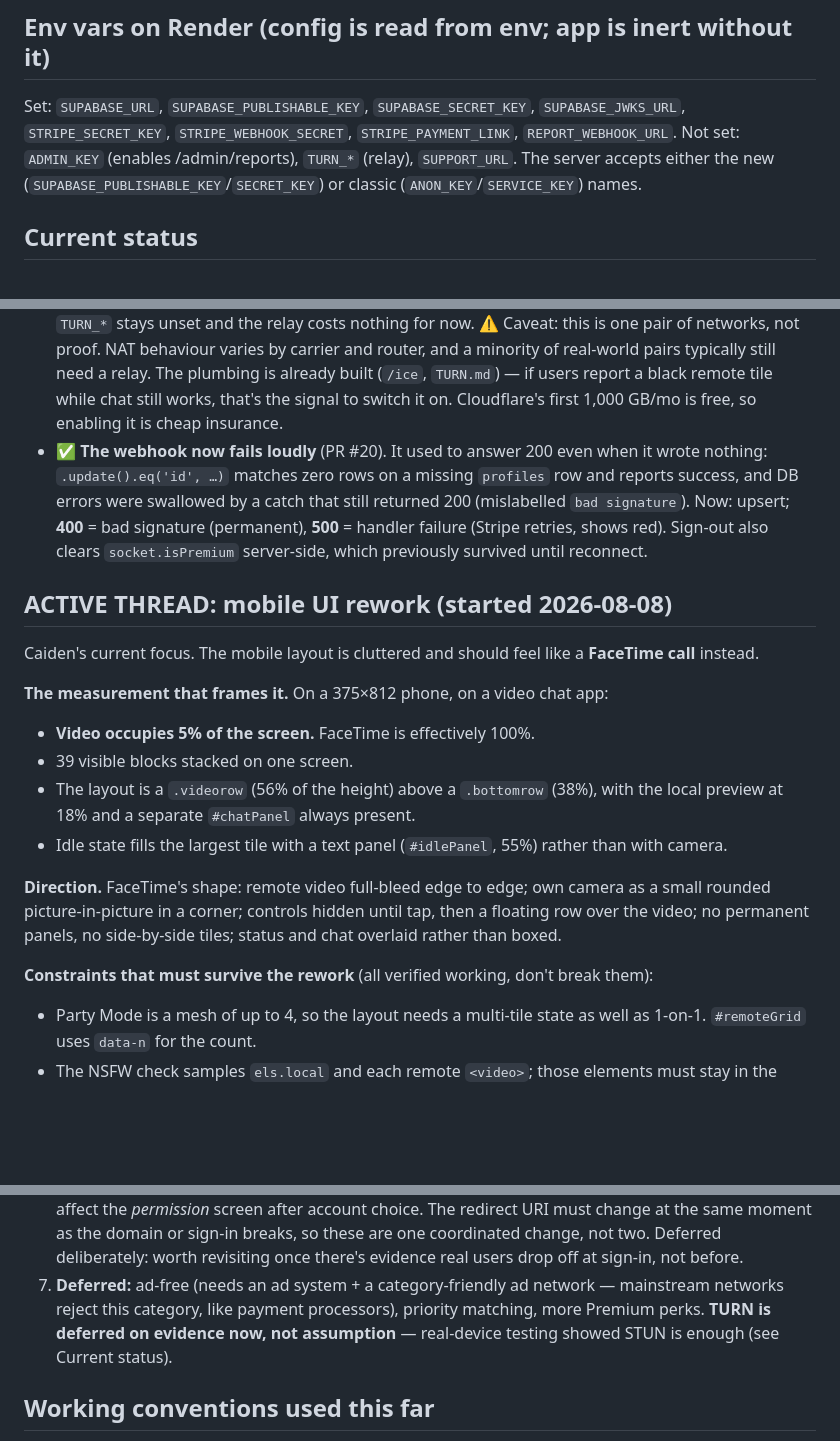
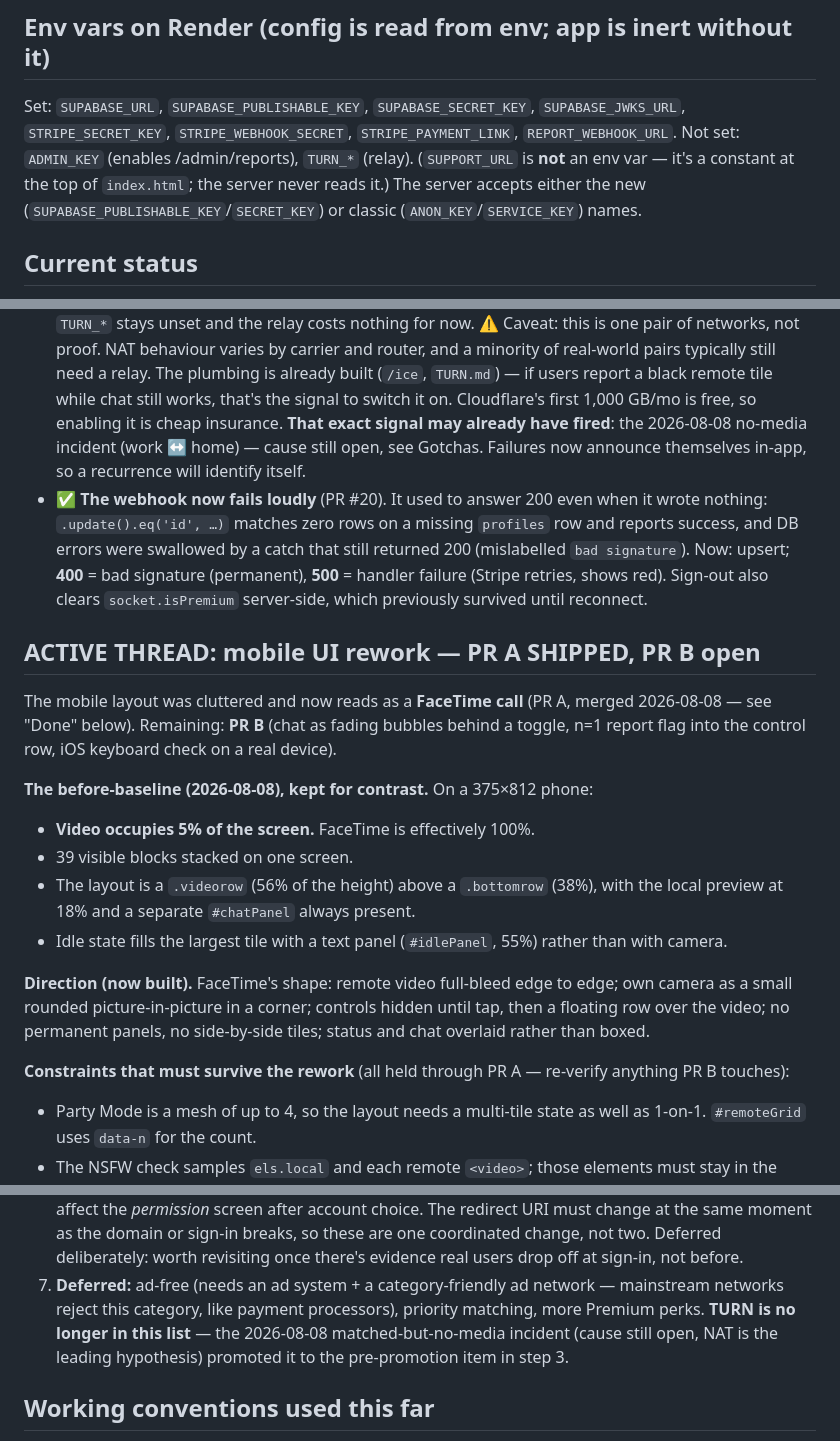
Before and after one commit to caidentflamer-commits/random-video-chat, a Markdown page: HANDOFF.md, 3 parts joined by grey strips. GitHub-like rendering; blank space fills up the shorter version.

Commit message:
HANDOFF: fix five inaccuracies found by a full read-through
A deliberate accuracy pass, checking every claim against the code and
the live site. Everything verifiable checked out (endpoints 200, both
Search Console tags, $4.99 constant, canonical URL) except these:

- SUPPORT_URL was listed among the Render env vars. It is not one -- it
  is a constant at the top of index.html and the server never reads it.
  The doc even said so in another section; the two now agree.
- Next-steps item 1 said to retry the Subscription button; Current
  status already recorded it CONFIRMED WORKING 2026-08-07. Marked done.
- Next-steps item 7 still called TURN "deferred on evidence" while item
  3 calls it the pre-promotion item. The 2026-08-08 incident is what
  changed its status; item 7 now points there instead of contradicting.
- The real-device-testing bullet described "black tile while chat works"
  as a hypothetical future signal for enabling TURN. That exact signal
  may already have fired on 2026-08-08 -- cross-referenced to Gotchas.
- The ACTIVE THREAD section still framed the mobile rework as upcoming
  ("Caiden's current focus... should feel like a FaceTime call") when PR
  A shipped 2026-08-08. Reframed: shipped, measurement kept as the
  before-baseline, constraints marked as held, PR B named as remainder.

Also: Party Mode's one-line description now mentions parties formed
mid-call ("Stay together"), not just join-by-code.

Co-Authored-By: Claude Opus 5 <noreply@anthropic.com>

```diff
--- a/HANDOFF.md
+++ b/HANDOFF.md
@@ -132,7 +133,9 @@ Google STUN.
 Set: `SUPABASE_URL`, `SUPABASE_PUBLISHABLE_KEY`, `SUPABASE_SECRET_KEY`,
 `SUPABASE_JWKS_URL`, `STRIPE_SECRET_KEY`, `STRIPE_WEBHOOK_SECRET`,
 `STRIPE_PAYMENT_LINK`, `REPORT_WEBHOOK_URL`.
-Not set: `ADMIN_KEY` (enables /admin/reports), `TURN_*` (relay), `SUPPORT_URL`.
+Not set: `ADMIN_KEY` (enables /admin/reports), `TURN_*` (relay).
+(`SUPPORT_URL` is **not** an env var — it's a constant at the top of
+`index.html`; the server never reads it.)
 The server accepts either the new (`SUPABASE_PUBLISHABLE_KEY`/`SECRET_KEY`) or
 classic (`ANON_KEY`/`SERVICE_KEY`) names.
 
@@ -213,6 +216,9 @@ classic (`ANON_KEY`/`SERVICE_KEY`) names.
   relay. The plumbing is already built (`/ice`, `TURN.md`) — if users report a
   black remote tile while chat still works, that's the signal to switch it on.
   Cloudflare's first 1,000 GB/mo is free, so enabling it is cheap insurance.
+  **That exact signal may already have fired**: the 2026-08-08 no-media incident
+  (work ↔ home) — cause still open, see Gotchas. Failures now announce
+  themselves in-app, so a recurrence will identify itself.
 - ✅ **The webhook now fails loudly** (PR #20). It used to answer 200 even when it
   wrote nothing: `.update().eq('id', …)` matches zero rows on a missing `profiles`
   row and reports success, and DB errors were swallowed by a catch that still
@@ -220,12 +226,14 @@ classic (`ANON_KEY`/`SERVICE_KEY`) names.
   (permanent), **500** = handler failure (Stripe retries, shows red). Sign-out also
   clears `socket.isPremium` server-side, which previously survived until reconnect.
 
-## ACTIVE THREAD: mobile UI rework (started 2026-08-08)
+## ACTIVE THREAD: mobile UI rework — PR A SHIPPED, PR B open
 
-Caiden's current focus. The mobile layout is cluttered and should feel like a
-**FaceTime call** instead.
+The mobile layout was cluttered and now reads as a **FaceTime call** (PR A,
+merged 2026-08-08 — see "Done" below). Remaining: **PR B** (chat as fading
+bubbles behind a toggle, n=1 report flag into the control row, iOS keyboard
+check on a real device).
 
-**The measurement that frames it.** On a 375×812 phone, on a video chat app:
+**The before-baseline (2026-08-08), kept for contrast.** On a 375×812 phone:
 - **Video occupies 5% of the screen.** FaceTime is effectively 100%.
 - 39 visible blocks stacked on one screen.
 - The layout is a `.videorow` (56% of the height) above a `.bottomrow` (38%),
@@ -233,12 +241,13 @@ Caiden's current focus. The mobile layout is cluttered and should feel like a
 - Idle state fills the largest tile with a text panel (`#idlePanel`, 55%) rather
   than with camera.
 
-**Direction.** FaceTime's shape: remote video full-bleed edge to edge; own camera
+**Direction (now built).** FaceTime's shape: remote video full-bleed edge to edge; own camera
 as a small rounded picture-in-picture in a corner; controls hidden until tap, then
 a floating row over the video; no permanent panels, no side-by-side tiles; status
 and chat overlaid rather than boxed.
 
-**Constraints that must survive the rework** (all verified working, don't break them):
+**Constraints that must survive the rework** (all held through PR A — re-verify
+anything PR B touches):
 - Party Mode is a mesh of up to 4, so the layout needs a multi-tile state as well
   as 1-on-1. `#remoteGrid` uses `data-n` for the count.
 - The NSFW check samples `els.local` and each remote `<video>`; those elements must
@@ -329,8 +338,9 @@ whether to promote it.
    revisiting once there's evidence real users drop off at sign-in, not before.
 7. **Deferred:** ad-free (needs an ad system + a category-friendly ad network —
    mainstream networks reject this category, like payment processors), priority
-   matching, more Premium perks. **TURN is deferred on evidence now, not
-   assumption** — real-device testing showed STUN is enough (see Current status).
+   matching, more Premium perks. **TURN is no longer in this list** — the
+   2026-08-08 matched-but-no-media incident (cause still open, NAT is the
+   leading hypothesis) promoted it to the pre-promotion item in step 3.
 
 ## Working conventions used this far
 - Change on a branch → PR → merge to `main` → Render deploys. (A few tiny fixes
```
Also changed, not shown: other parts of HANDOFF.md (+4 -3 lines).
